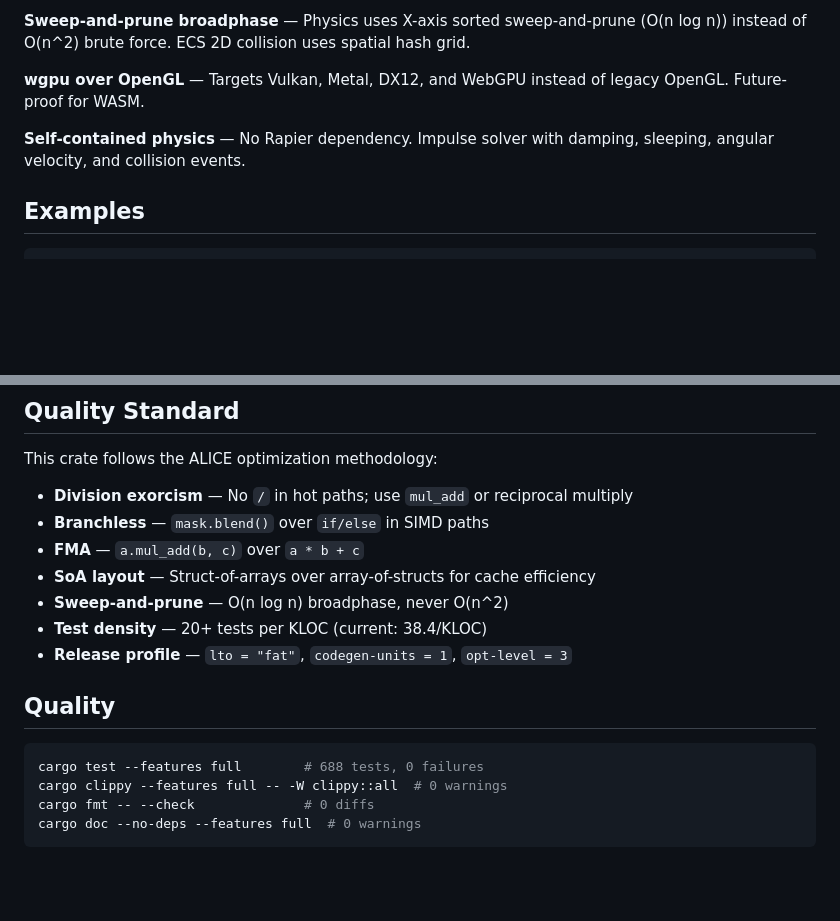
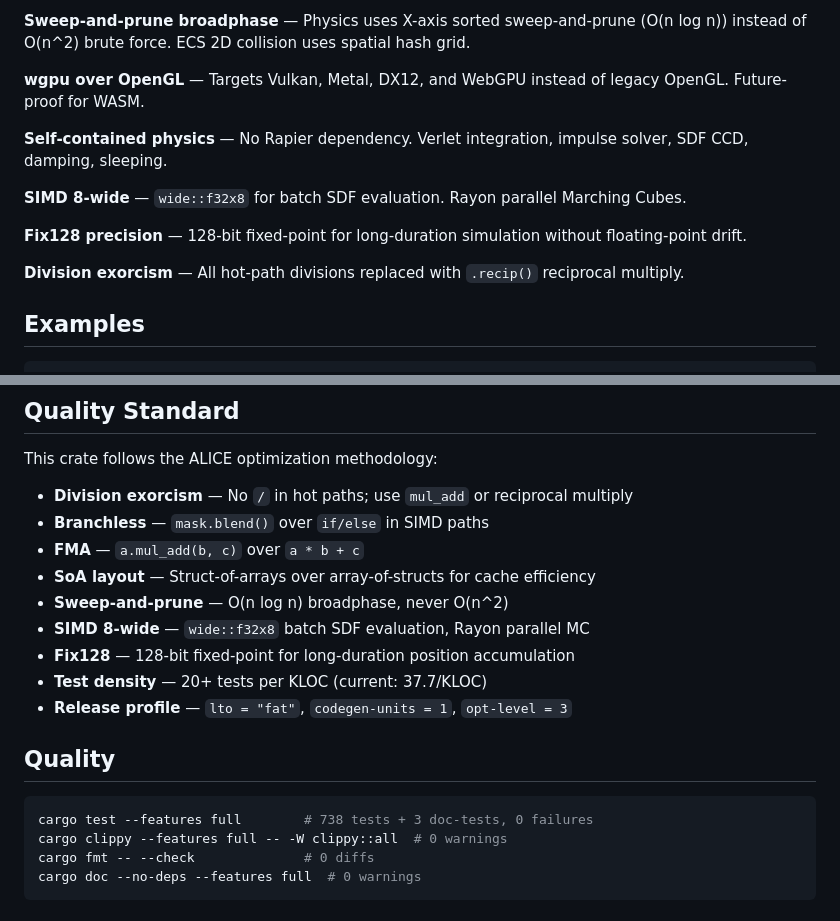
Before and after one commit to ext-sakamoro/ALICE-GameEngine, a Markdown page: README.md, 2 parts joined by grey strips. Drawn GitHub-style; blank space fills up the shorter version.

````diff
--- a/README.md
+++ b/README.md
@@ -596,7 +602,13 @@ let fired = timers.update(0.6); // → ["tick"]
 
 **wgpu over OpenGL** — Targets Vulkan, Metal, DX12, and WebGPU instead of legacy OpenGL. Future-proof for WASM.
 
-**Self-contained physics** — No Rapier dependency. Impulse solver with damping, sleeping, angular velocity, and collision events.
+**Self-contained physics** — No Rapier dependency. Verlet integration, impulse solver, SDF CCD, damping, sleeping.
+
+**SIMD 8-wide** — `wide::f32x8` for batch SDF evaluation. Rayon parallel Marching Cubes.
+
+**Fix128 precision** — 128-bit fixed-point for long-duration simulation without floating-point drift.
+
+**Division exorcism** — All hot-path divisions replaced with `.recip()` reciprocal multiply.
 
 ## Examples
 
@@ -617,13 +629,15 @@ This crate follows the ALICE optimization methodology:
 - **FMA** — `a.mul_add(b, c)` over `a * b + c`
 - **SoA layout** — Struct-of-arrays over array-of-structs for cache efficiency
 - **Sweep-and-prune** — O(n log n) broadphase, never O(n^2)
-- **Test density** — 20+ tests per KLOC (current: 38.4/KLOC)
+- **SIMD 8-wide** — `wide::f32x8` batch SDF evaluation, Rayon parallel MC
+- **Fix128** — 128-bit fixed-point for long-duration position accumulation
+- **Test density** — 20+ tests per KLOC (current: 37.7/KLOC)
 - **Release profile** — `lto = "fat"`, `codegen-units = 1`, `opt-level = 3`
 
 ## Quality
 
 ```bash
-cargo test --features full        # 688 tests, 0 failures
+cargo test --features full        # 738 tests + 3 doc-tests, 0 failures
 cargo clippy --features full -- -W clippy::all  # 0 warnings
 cargo fmt -- --check              # 0 diffs
 cargo doc --no-deps --features full  # 0 warnings
````
Also changed, not shown: other parts of README.md (+12 -6 lines), README.ja.md (added, +194 -0 lines).
